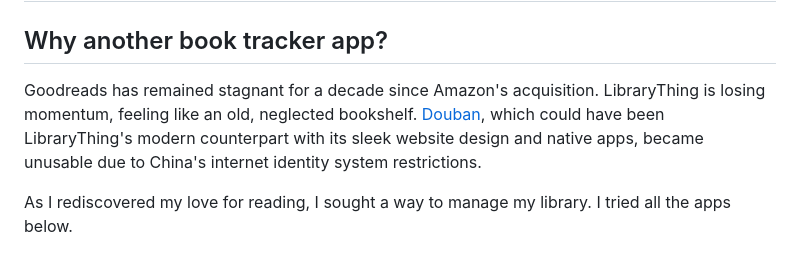
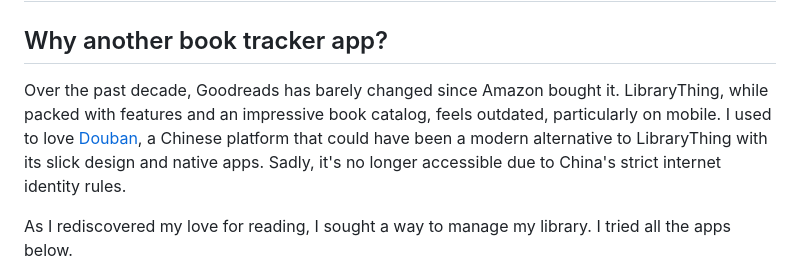
Before and after one commit to randomor/randomor.github.io, a Markdown page: @randomor/zenshelf/index.md, the part around the change. GitHub-like rendering.

Commit message:
Updated the first para

```diff
--- a/@randomor/zenshelf/index.md
+++ b/@randomor/zenshelf/index.md
@@ -2,7 +2,7 @@
 
 ## Why another book tracker app?
 
-Goodreads has remained stagnant for a decade since Amazon's acquisition. LibraryThing is losing momentum, feeling like an old, neglected bookshelf. [Douban](https://douban.com), which could have been LibraryThing's modern counterpart with its sleek website design and native apps, became unusable due to China's internet identity system restrictions.
+Over the past decade, Goodreads has barely changed since Amazon bought it. LibraryThing, while packed with features and an impressive book catalog, feels outdated, particularly on mobile. I used to love [Douban](https://douban.com), a Chinese platform that could have been a modern alternative to LibraryThing with its slick design and native apps. Sadly, it's no longer accessible due to China's strict internet identity rules.
 
 As I rediscovered my love for reading, I sought a way to manage my library. I tried all the apps below.
 
```
